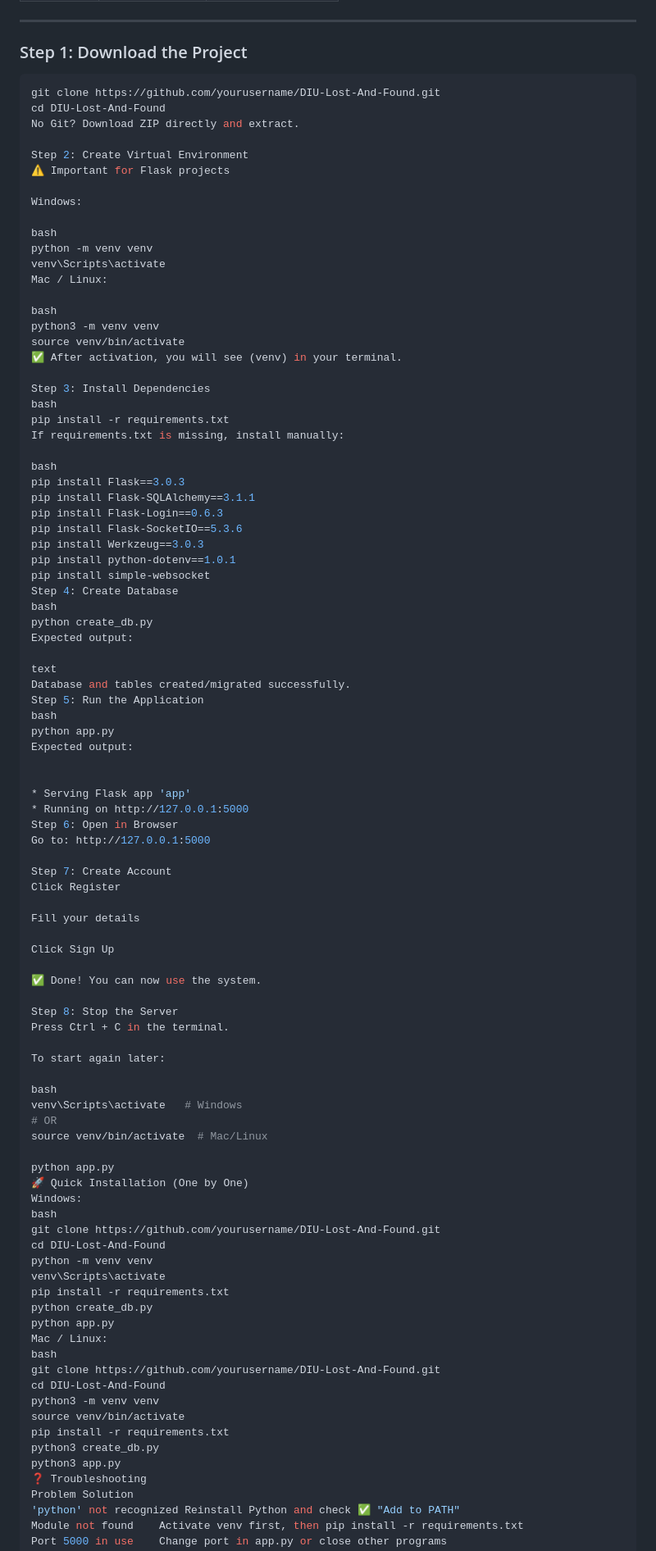
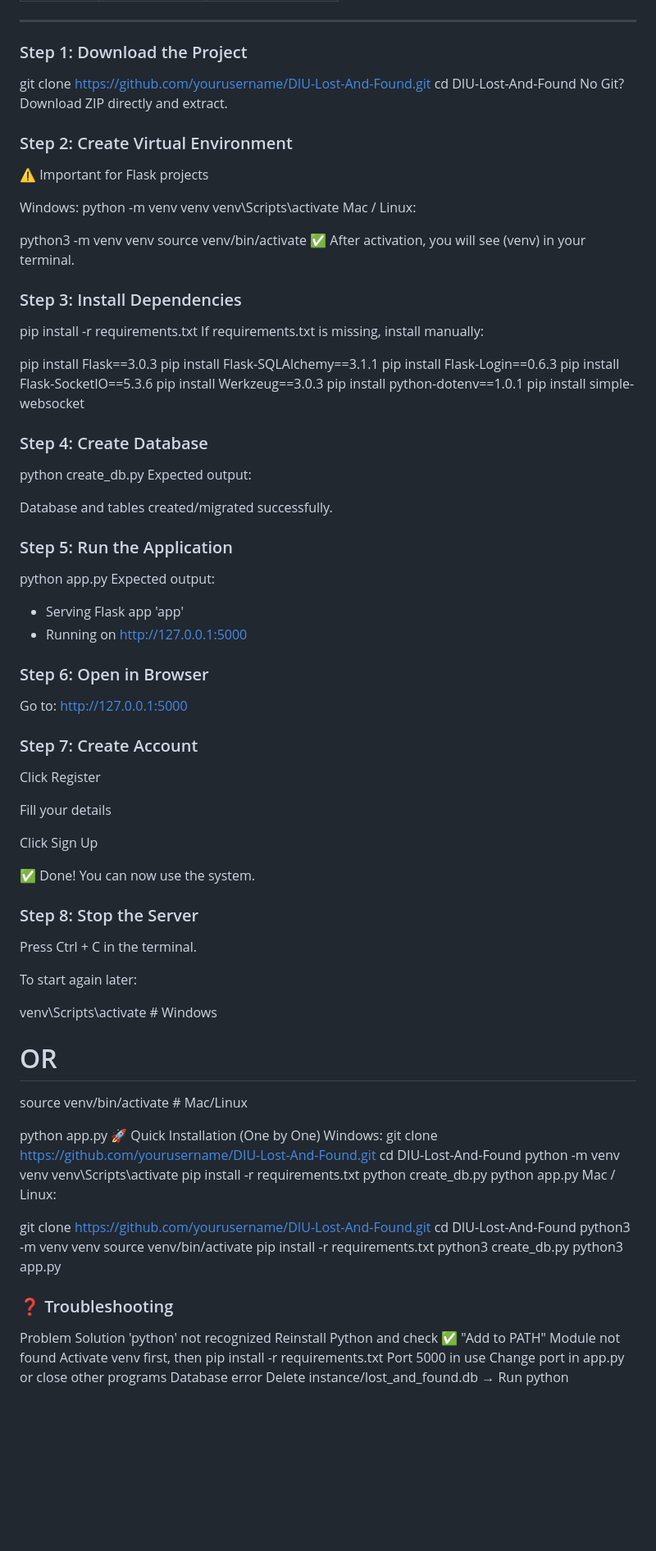
Before and after one commit to wakilahmedparvez/DIU-LOST-FOUND, a Markdown page: README.md, the part around one of its changes. Shown at 82% size. Drawn GitHub-style; blank space fills up the shorter version.

````diff
--- a/README.md
+++ b/README.md
@@ -79,33 +79,27 @@ markdown
 ---
 
 ### Step 1: Download the Project
-
-```bash
 git clone https://github.com/yourusername/DIU-Lost-And-Found.git
 cd DIU-Lost-And-Found
 No Git? Download ZIP directly and extract.
 
-Step 2: Create Virtual Environment
+### Step 2: Create Virtual Environment
 ⚠️ Important for Flask projects
 
 Windows:
-
-bash
 python -m venv venv
 venv\Scripts\activate
 Mac / Linux:
 
-bash
+
 python3 -m venv venv
 source venv/bin/activate
 ✅ After activation, you will see (venv) in your terminal.
 
-Step 3: Install Dependencies
-bash
+### Step 3: Install Dependencies
 pip install -r requirements.txt
 If requirements.txt is missing, install manually:
 
-bash
 pip install Flask==3.0.3
 pip install Flask-SQLAlchemy==3.1.1
 pip install Flask-Login==0.6.3
@@ -113,25 +107,24 @@ pip install Flask-SocketIO==5.3.6
 pip install Werkzeug==3.0.3
 pip install python-dotenv==1.0.1
 pip install simple-websocket
-Step 4: Create Database
-bash
+
+### Step 4: Create Database
 python create_db.py
 Expected output:
 
-text
 Database and tables created/migrated successfully.
-Step 5: Run the Application
-bash
+### Step 5: Run the Application
+
 python app.py
 Expected output:
 
 
 * Serving Flask app 'app'
 * Running on http://127.0.0.1:5000
-Step 6: Open in Browser
+### Step 6: Open in Browser
 Go to: http://127.0.0.1:5000
 
-Step 7: Create Account
+### Step 7: Create Account
 Click Register
 
 Fill your details
@@ -140,12 +133,11 @@ Click Sign Up
 
 ✅ Done! You can now use the system.
 
-Step 8: Stop the Server
+### Step 8: Stop the Server
 Press Ctrl + C in the terminal.
 
 To start again later:
 
-bash
 venv\Scripts\activate   # Windows
 # OR
 source venv/bin/activate  # Mac/Linux
@@ -153,7 +145,6 @@ source venv/bin/activate  # Mac/Linux
 python app.py
 🚀 Quick Installation (One by One)
 Windows:
-bash
 git clone https://github.com/yourusername/DIU-Lost-And-Found.git
 cd DIU-Lost-And-Found
 python -m venv venv
@@ -162,7 +153,7 @@ pip install -r requirements.txt
 python create_db.py
 python app.py
 Mac / Linux:
-bash
+
 git clone https://github.com/yourusername/DIU-Lost-And-Found.git
 cd DIU-Lost-And-Found
 python3 -m venv venv
@@ -170,7 +161,7 @@ source venv/bin/activate
 pip install -r requirements.txt
 python3 create_db.py
 python3 app.py
-❓ Troubleshooting
+### ❓ Troubleshooting
 Problem	Solution
 'python' not recognized	Reinstall Python and check ✅ "Add to PATH"
 Module not found	Activate venv first, then pip install -r requirements.txt
````
Also changed, not shown: other parts of README.md (+1 -1 lines).
